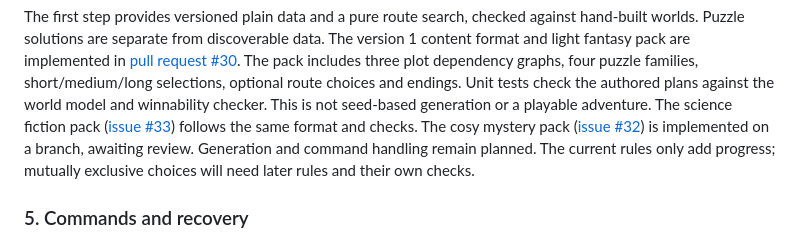
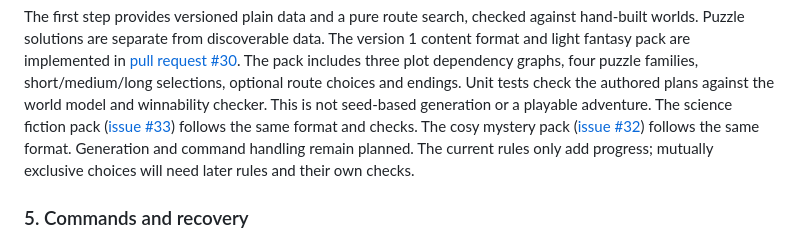
Before and after one commit to juadielon/textQuest, a Markdown page: ROADMAP.md, the part around the change. Rendered like a GitHub page.

Commit message:
docs(roadmap): remove transient cosy mystery review status
Refs: #32

```diff
--- a/ROADMAP.md
+++ b/ROADMAP.md
@@ -82,8 +82,8 @@ Unit tests check the authored plans against the world model and winnability
 checker. This is not seed-based generation or a playable adventure.
 The science fiction pack ([issue #33](https://github.com/juadielon/textQuest/issues/33))
 follows the same format and checks. The cosy mystery pack
-([issue #32](https://github.com/juadielon/textQuest/issues/32)) is implemented
-on a branch, awaiting review. Generation and command handling remain planned.
+([issue #32](https://github.com/juadielon/textQuest/issues/32)) follows the same
+format. Generation and command handling remain planned.
 The current rules only add progress; mutually exclusive
 choices will need later rules and their own checks.
 
```
